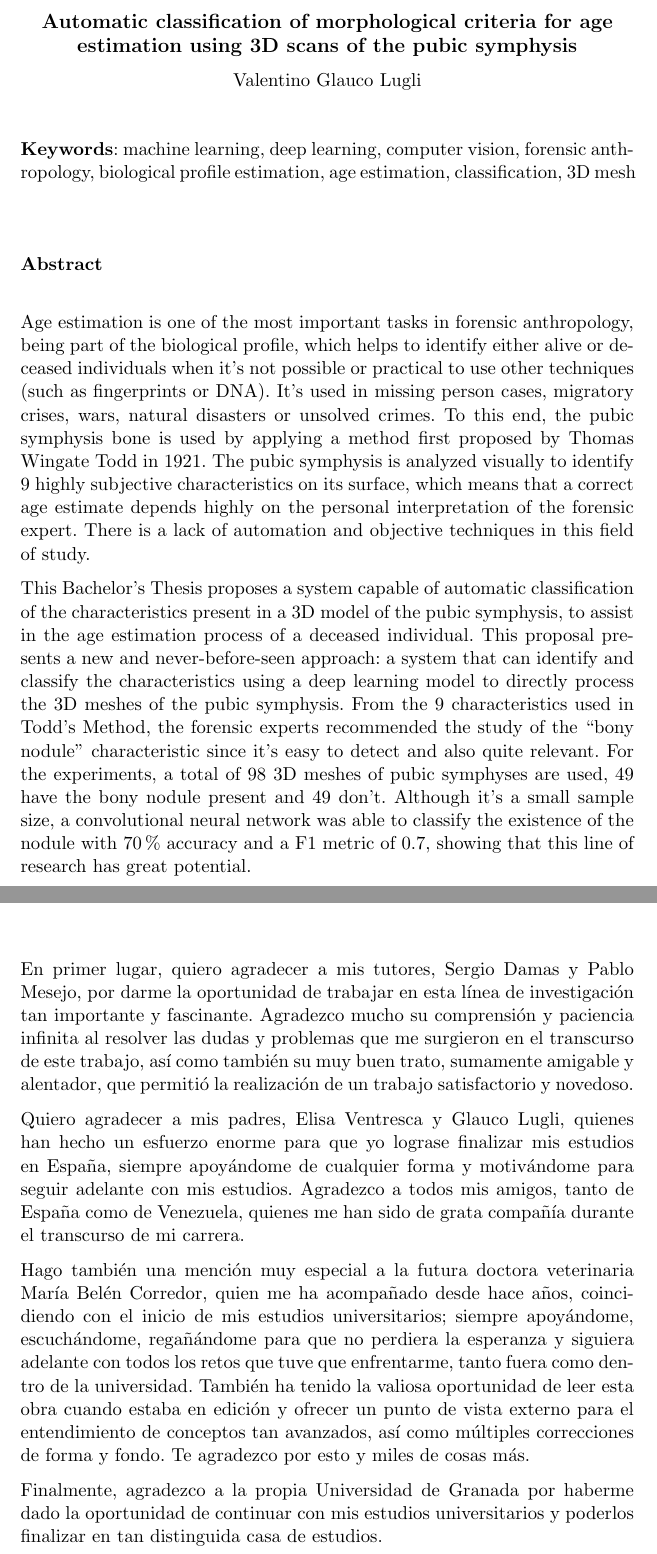
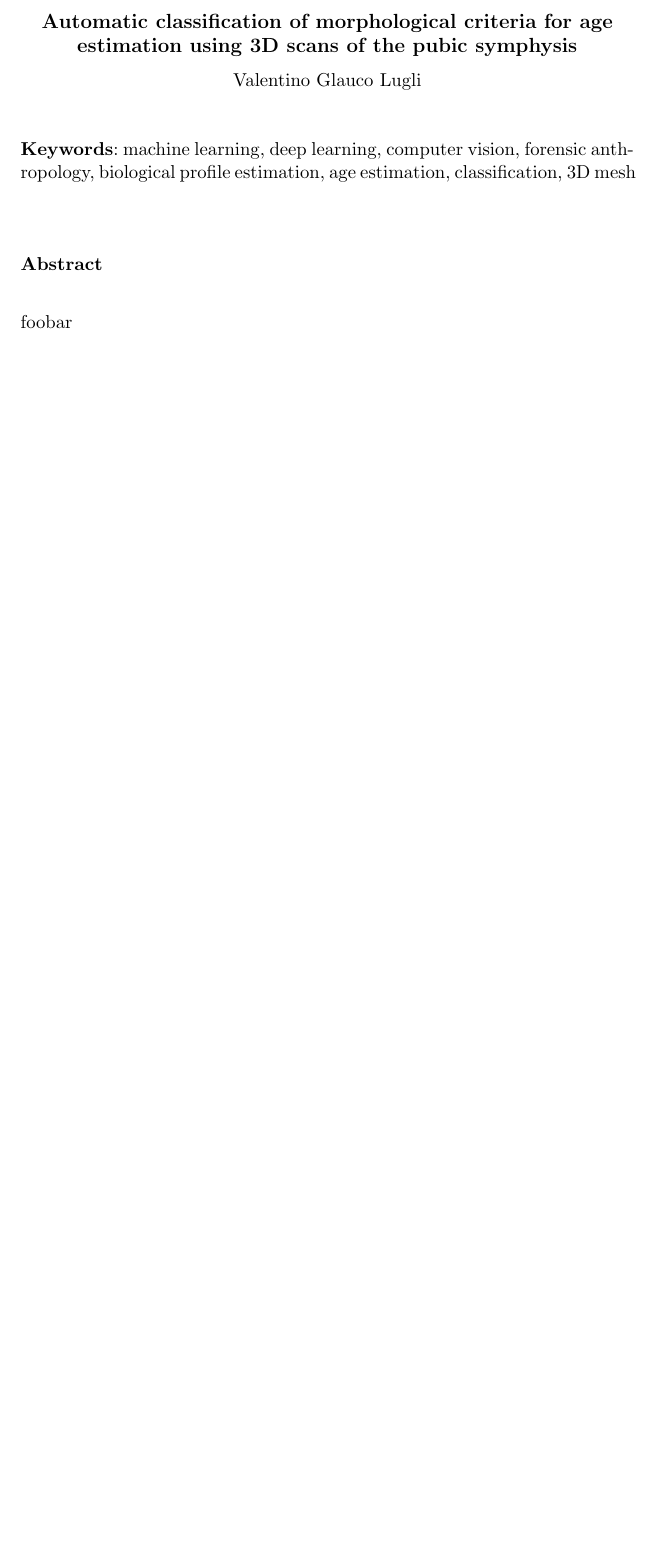
Before and after one commit to RhinoBlindado/datcom-tfm, a LaTeX thesis (docs/report/main.tex, which reads docs/report/prefacios/prefacio.tex): two parts of pages 5 and 11 of 21 before the commit and part of page 5 of 21 after it, the two joined at a grey line, cut so that both start at the same text, the shorter picture padded with empty space. Compiled offline with pdfLaTeX.

Commit message:
docs: Clear initial pages

```diff
--- a/docs/report/prefacios/prefacio.tex
+++ b/docs/report/prefacios/prefacio.tex
@@ -45,9 +43,7 @@ Este TFG trata del desarrollo de un sistema capaz de clasificar automáticamente
 \vspace{0.7cm}
 \noindent{\textbf{Abstract}} \\
 
-Age estimation is one of the most important tasks in forensic anthropology, being part of the biological profile, which helps to identify either alive or deceased individuals when it's not possible or practical to use other techniques (such as fingerprints or DNA). It's used in missing person cases, migratory crises, wars, natural disasters or unsolved crimes. To this end, the pubic symphysis bone is used by applying a method first proposed by Thomas Wingate Todd in 1921. The pubic symphysis is analyzed visually to identify 9 highly subjective characteristics on its surface, which means that a correct age estimate depends highly on the personal interpretation of the forensic expert. There is a lack of automation and objective techniques in this field of study.
-
-This Bachelor's Thesis proposes a system capable of automatic classification of the characteristics present in a 3D model of the pubic symphysis, to assist in the age estimation process of a deceased individual. This proposal presents a new and never-before-seen approach: a system that can identify and classify the characteristics using a deep learning model to directly process the 3D meshes of the pubic symphysis. From the 9 characteristics used in Todd's Method, the forensic experts recommended the study of the \say{bony nodule} characteristic since it's easy to detect and also quite relevant. For the experiments, a total of 98 3D meshes of pubic symphyses are used, 49 have the bony nodule present and 49 don't. Although it's a small sample size, a convolutional neural network was able to classify the existence of the nodule with 70\% accuracy and a F1 metric of 0.7, showing that this line of research has great potential.
+foobar
 \chapter*{}
 \thispagestyle{empty}
 
@@ -107,12 +103,3 @@ Y para que conste, expiden y firman el presente informe en Granada a 6 de septie
 \thispagestyle{empty}
 
        \vspace{1cm}
-
-
-En primer lugar, quiero agradecer a mis tutores, Sergio Damas y Pablo Mesejo, por darme la oportunidad de trabajar en esta línea de investigación tan importante y fascinante. Agradezco mucho su comprensión y paciencia infinita al resolver las dudas y problemas que me surgieron en el transcurso de este trabajo, así como también su muy buen trato, sumamente amigable y alentador, que permitió la realización de un trabajo satisfactorio y novedoso.
-
-Quiero agradecer a mis padres, Elisa Ventresca y Glauco Lugli, quienes han hecho un esfuerzo enorme para que yo lograse finalizar mis estudios en España, siempre apoyándome de cualquier forma y motivándome para seguir adelante con mis estudios. Agradezco a todos mis amigos, tanto de España como de Venezuela, quienes me han sido de grata compañía durante el transcurso de mi carrera.
-
-Hago también una mención muy especial a la futura doctora veterinaria María Belén Corredor, quien me ha acompañado desde hace años, coincidiendo con el inicio de mis estudios universitarios; siempre apoyándome, escuchándome, regañándome para que no perdiera la esperanza y siguiera adelante con todos los retos que tuve que enfrentarme, tanto fuera como dentro de la universidad. También ha tenido la valiosa oportunidad de leer esta obra cuando estaba en edición y ofrecer un punto de vista externo para el entendimiento de conceptos tan avanzados, así como múltiples correcciones de forma y fondo. Te agradezco por esto y miles de cosas más.
-
-Finalmente, agradezco a la propia Universidad de Granada por haberme dado la oportunidad de continuar con mis estudios universitarios y poderlos finalizar en tan distinguida casa de estudios.
```
Also changed, not shown: docs/report/portada/portada.tex (+3 -3 lines), docs/report/prefacios/prefacio.tex (6 more changed lines).
